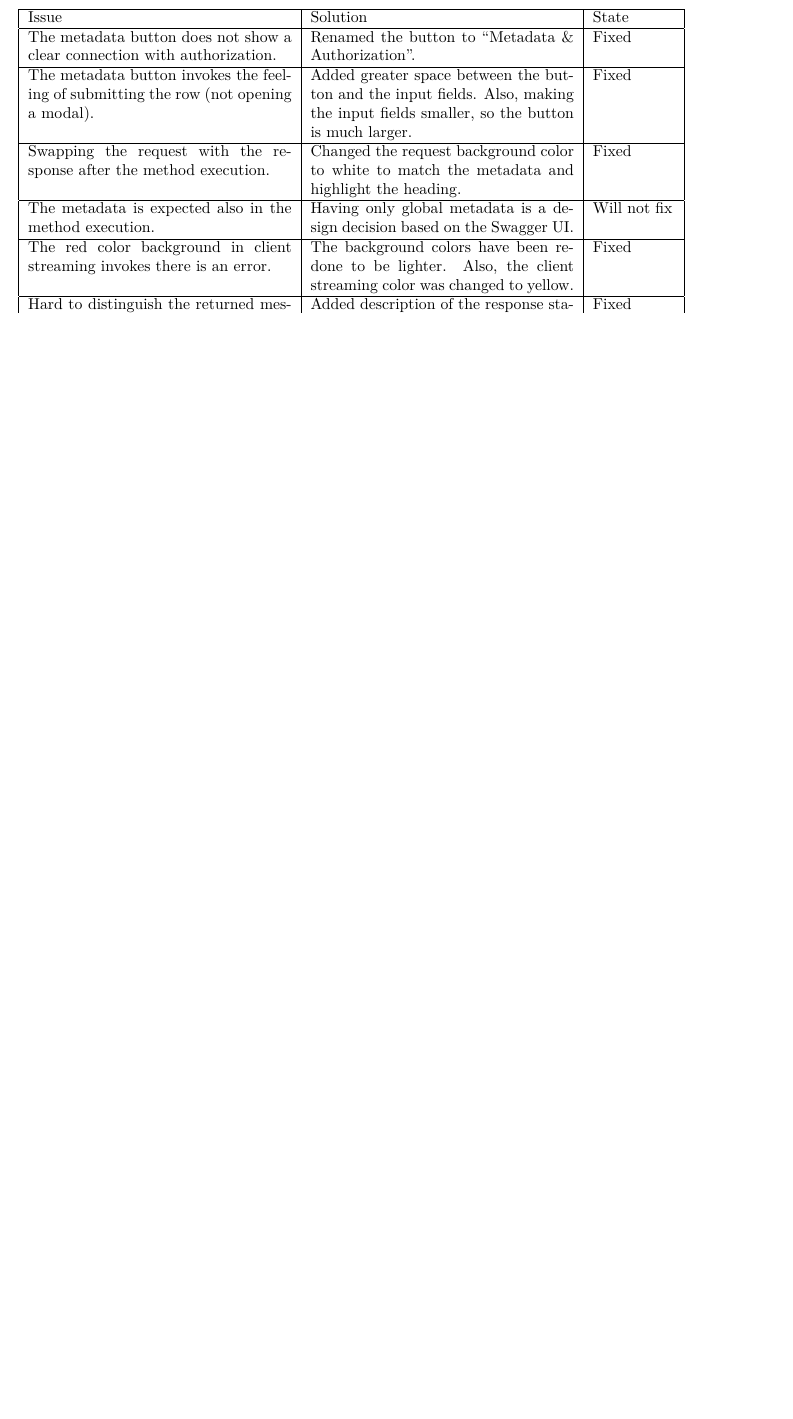
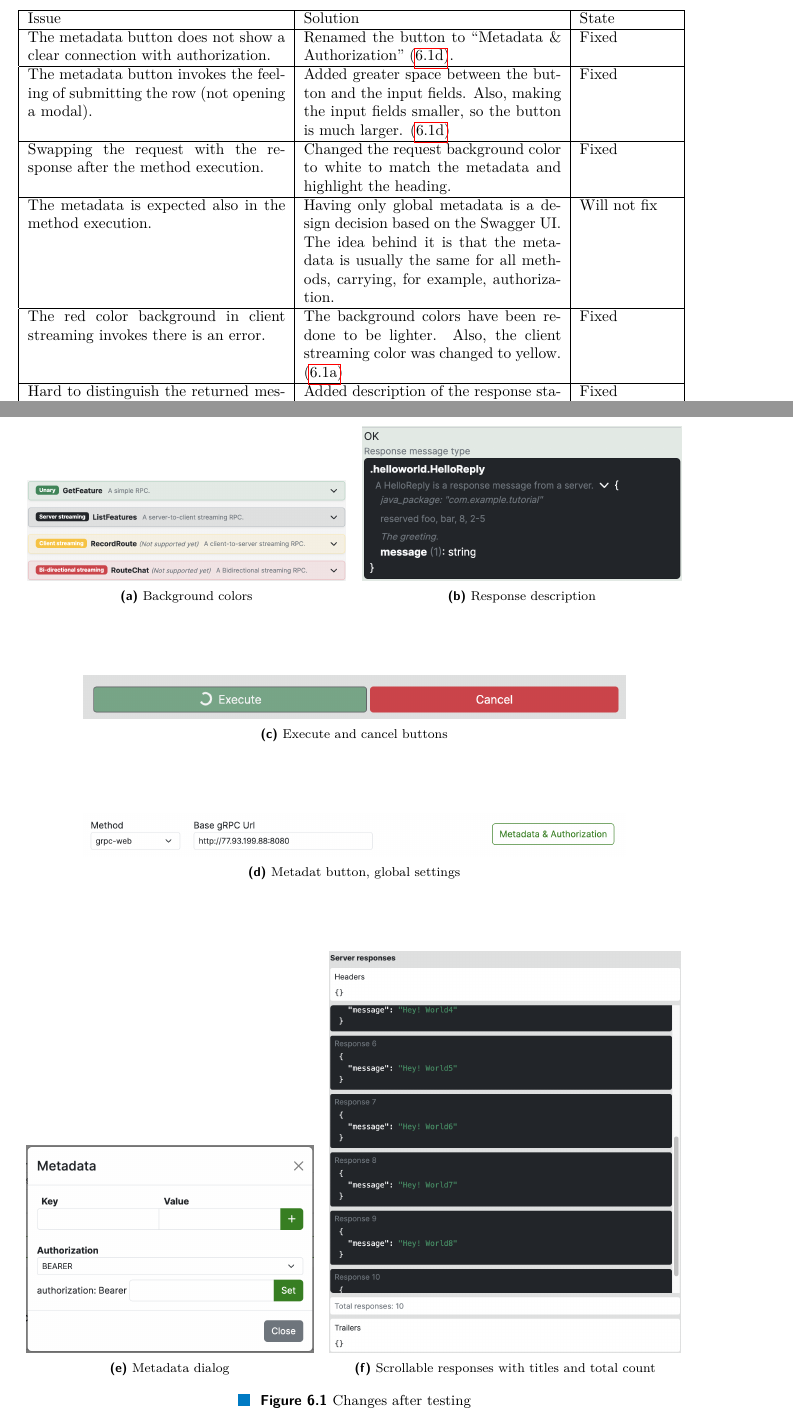
Before and after one commit to dobrac/diploma_thesis, a LaTeX thesis (ctufit-thesis.tex, which reads text/c_user-testing.tex): part of page 80 of 89 before the commit and two parts of pages 80 and 81 of 90 after it, the two joined at a grey line, cut so that both start at the same text, the shorter picture padded with empty space. Compiled offline with pdfLaTeX.

Commit message:
Add testing fixes screenshots

```diff
--- a/text/c_user-testing.tex
+++ b/text/c_user-testing.tex
@@ -314,30 +317,36 @@ However, few issues were found, and they are listed in the table~\ref{tab:user-t
             \hline
             The metadata is expected also in the method execution.
             & Having only global metadata is a design decision based on the Swagger UI.
+            The idea behind it is that the metadata is usually the same for all methods, carrying, for example, authorization.
             & Will not fix \\
             \hline
             The red color background in client streaming invokes there is an error.
             & The background colors have been redone to be lighter.
             Also, the client streaming color was changed to yellow.
+            (\ref{fig:testing-changes-background-colors})
             & Fixed \\
             \hline
             Hard to distinguish the returned message type from the message type body.
             & Added description of the response status code and the title for the returned message type.
+            (\ref{fig:testing-changes-response})
             & Fixed \\
             \hline
             Confusion if the responses are a response as a list, or a list of responses.
             & Added a title to each response with the message number and total count at the end.
+            (\ref{fig:testing-changes-responses})
             & Fixed \\
             \hline
             Server streaming methods can have too many responses, so the page becomes too long.
             & The responses are now scrollable in a fixed height container.
+            (\ref{fig:testing-changes-responses})
             & Fixed \\
             \hline
             Not seeing the responses as they are coming, waiting for the loading on the executed button to end.
             & Relocated the cancel button to the right side of the execution button.
             Changed the responses to be shown in a fixed height container.
+            (\ref{fig:testing-changes-cancel})
             Also, this was more related to the tester's stress, where in reality they would scroll sooner.
-            & Partially fix \\
+            & Partially fixed \\
             \hline
             If the gRPC API was larger, it would be good to have collapsible services/types/enums sections.
             & Added collapsible sections for services, message types, and enum types.
@@ -361,3 +373,61 @@ However, few issues were found, and they are listed in the table~\ref{tab:user-t
     \caption{Found issues and their solutions}
     \label{tab:user-testing-issues}
 \end{table}
+
+
+\newpage
+
+
+\begin{figure}[!htb]
+    \centering
+    \captionsetup{justification=centering}
+
+    \begin{subfigure}{.5\textwidth}
+        \centering
+        \includegraphics[width=.95\linewidth]{images/testing/screenshots/testing-background-colors}
+        \caption{Background colors}
+        \label{fig:testing-changes-background-colors}
+    \end{subfigure}%
+    \begin{subfigure}{.5\textwidth}
+        \centering
+        \includegraphics[width=.95\linewidth]{images/testing/screenshots/testing-response-description}
+        \caption{Response description}
+        \label{fig:testing-changes-response}
+    \end{subfigure}%
+
+    \vspace{15mm}%
+
+    \begin{subfigure}{.85\textwidth}
+        \centering
+        \includegraphics[width=.95\linewidth]{images/testing/screenshots/testing-cancel}
+        \caption{Execute and cancel buttons}
+        \label{fig:testing-changes-cancel}
+    \end{subfigure}%
+
+    \vspace{15mm}%
+
+    \begin{subfigure}{.85\textwidth}
+        \centering
+        \includegraphics[width=.95\linewidth]{images/testing/screenshots/testing-top-bar}
+        \caption{Metadat button, global settings}
+        \label{fig:testing-changes-top-bar}
+    \end{subfigure}%
+
+    \vspace{15mm}%
+
+    \begin{subfigure}{.45\textwidth}
+        \centering
+        \includegraphics[width=.95\linewidth]{images/testing/screenshots/testing-metadata}
+        \caption{Metadata dialog}
+        \label{fig:testing-changes-metadata}
+    \end{subfigure}%
+    \begin{subfigure}{.55\textwidth}
+        \centering
+        \includegraphics[width=.95\linewidth]{images/testing/screenshots/testing-responses}
+        \caption{Scrollable responses with titles and total count}
+        \label{fig:testing-changes-responses}
+    \end{subfigure}%
+
+    \caption{Changes after testing}
+    \label{fig:testing-screenshots}
+\end{figure}
```
Also changed, not shown: images/testing/screenshots/testing-background-colors.png (added), images/testing/screenshots/testing-cancel.png (added), images/testing/screenshots/testing-metadata.png (added), images/testing/screenshots/testing-response-description.png (added), images/testing/screenshots/testing-responses.png (added), images/testing/screenshots/testing-top-bar.png (added), text/c_user-testing.tex (10 more changed lines).
